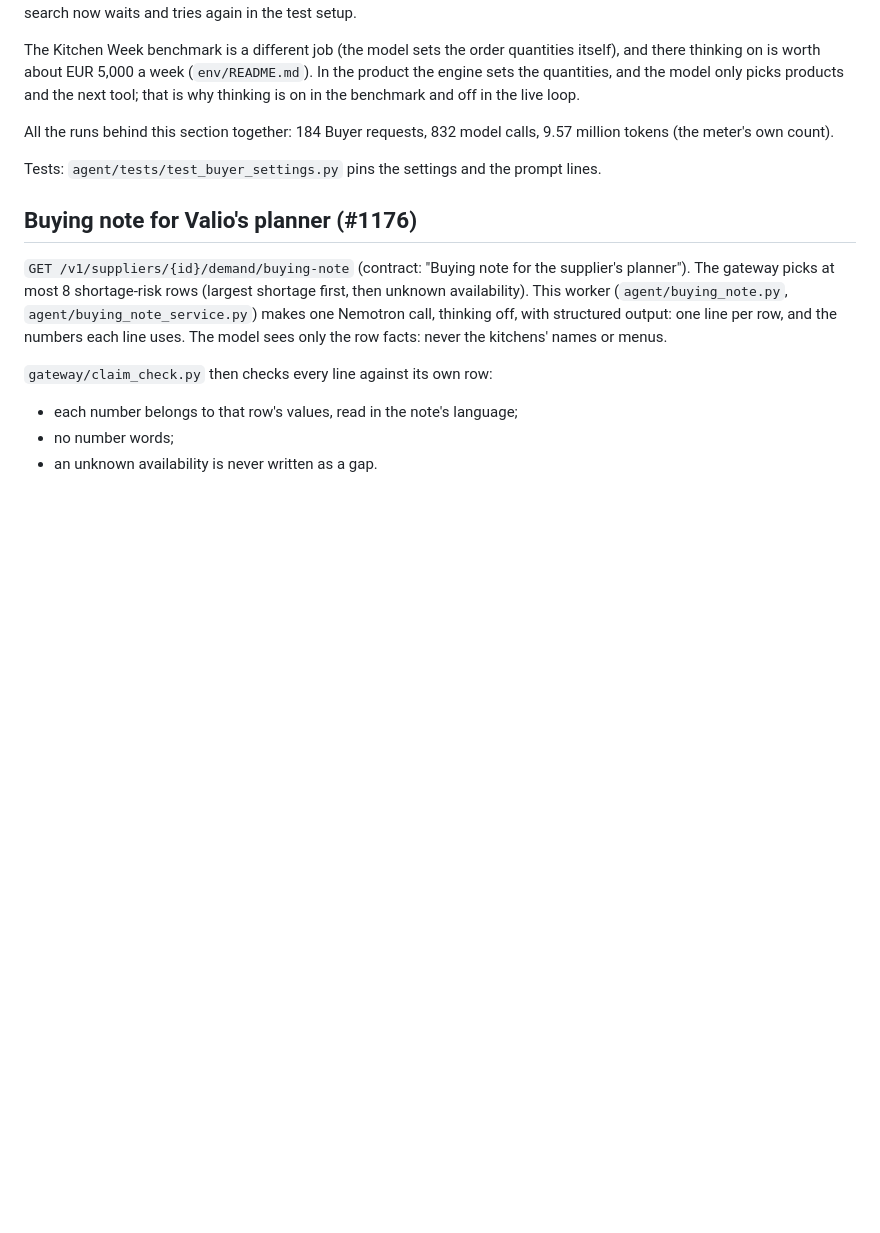
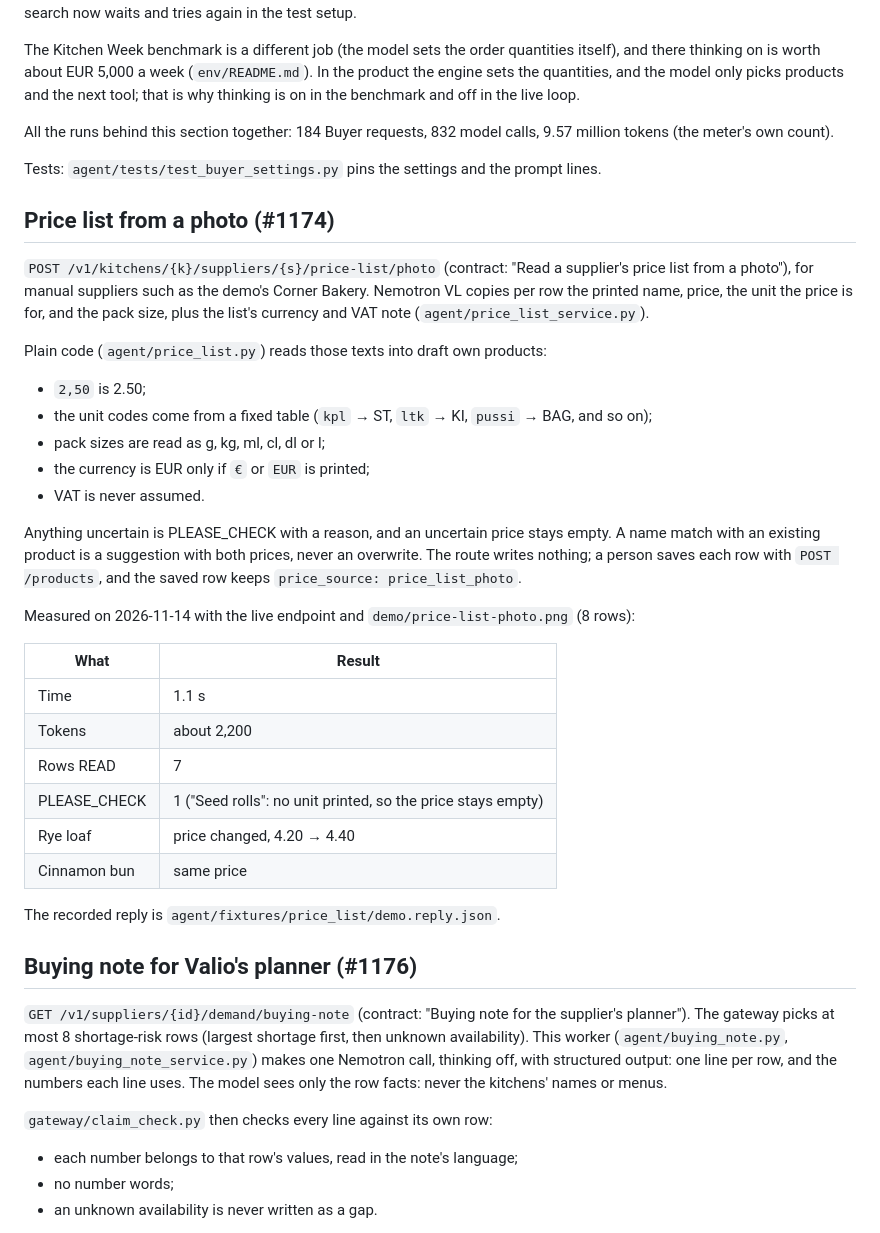
Before and after one commit to Afro666/2Brothers, a Markdown page: agent/README.md, the part around the change. Rendered like a GitHub page; blank space fills up the shorter version.

```diff
--- a/agent/README.md
+++ b/agent/README.md
@@ -297,6 +297,38 @@ million tokens (the meter's own count).
 
 Tests: `agent/tests/test_buyer_settings.py` pins the settings and the prompt lines.
 
+## Price list from a photo (#1174)
+
+`POST /v1/kitchens/{k}/suppliers/{s}/price-list/photo` (contract: "Read a supplier's
+price list from a photo"), for manual suppliers such as the demo's Corner Bakery.
+Nemotron VL copies per row the printed name, price, the unit the price is for, and the
+pack size, plus the list's currency and VAT note (`agent/price_list_service.py`).
+
+Plain code (`agent/price_list.py`) reads those texts into draft own products:
+- `2,50` is 2.50;
+- the unit codes come from a fixed table (`kpl` → ST, `ltk` → KI, `pussi` → BAG, and so on);
+- pack sizes are read as g, kg, ml, cl, dl or l;
+- the currency is EUR only if `€` or `EUR` is printed;
+- VAT is never assumed.
+
+Anything uncertain is PLEASE_CHECK with a reason, and an uncertain price stays empty. A
+name match with an existing product is a suggestion with both prices, never an overwrite.
+The route writes nothing; a person saves each row with `POST /products`, and the saved
+row keeps `price_source: price_list_photo`.
+
+Measured on 2026-11-14 with the live endpoint and `demo/price-list-photo.png` (8 rows):
+
+| What | Result |
+|---|---|
+| Time | 1.1 s |
+| Tokens | about 2,200 |
+| Rows READ | 7 |
+| PLEASE_CHECK | 1 ("Seed rolls": no unit printed, so the price stays empty) |
+| Rye loaf | price changed, 4.20 → 4.40 |
+| Cinnamon bun | same price |
+
+The recorded reply is `agent/fixtures/price_list/demo.reply.json`.
+
 ## Buying note for Valio's planner (#1176)
 
 `GET /v1/suppliers/{id}/demand/buying-note` (contract: "Buying note for the supplier's
```
Also changed, not shown: docs/contract.md (+7 -3 lines), demo/price-list-photo.png (added), 9 other files.
